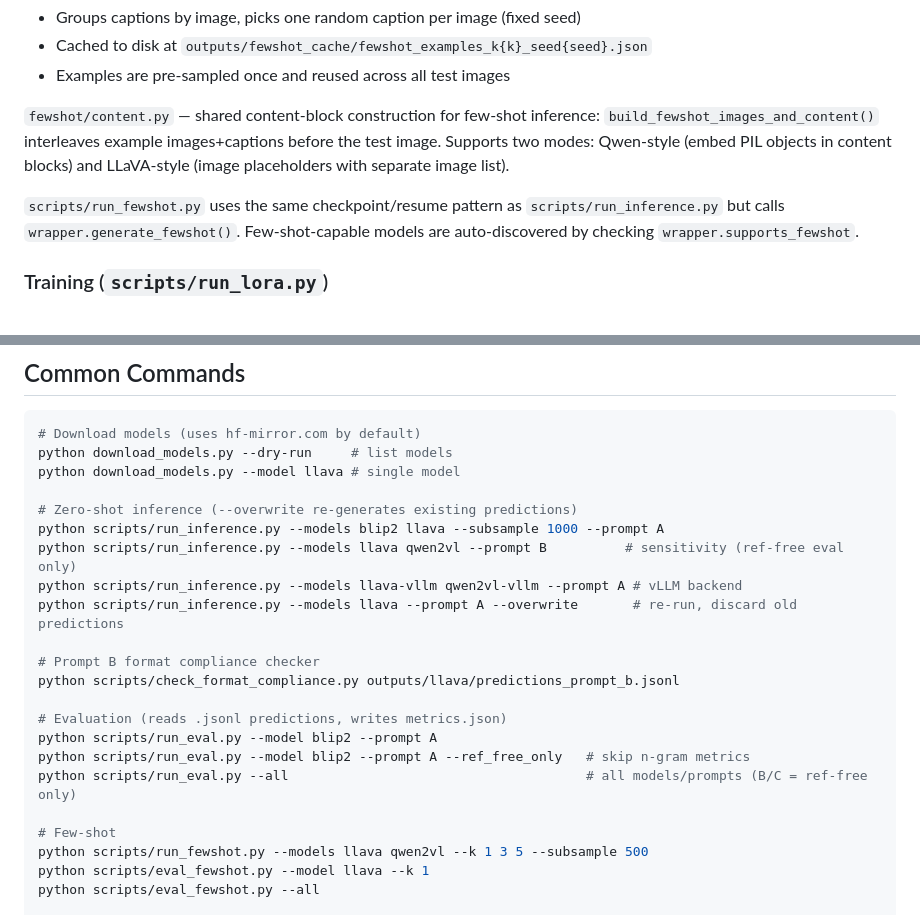
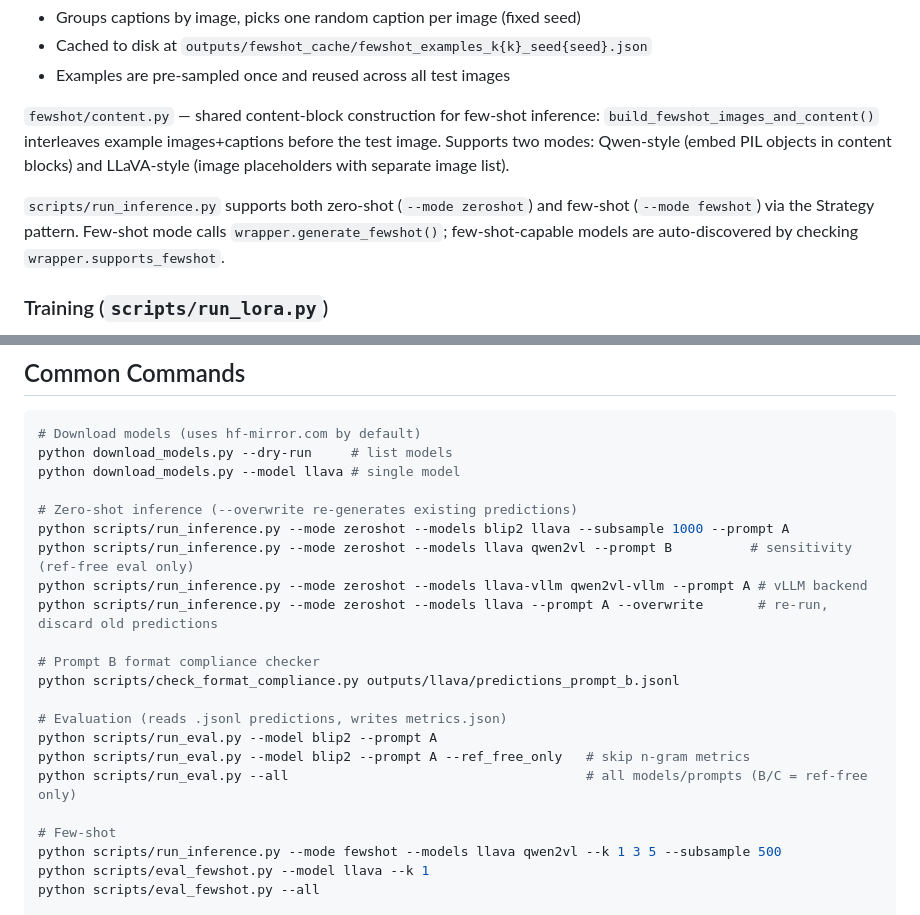
Before and after one commit to yepingzhao/uico_vlm, a Markdown page: CLAUDE.md, 2 parts joined by grey strips. Drawn GitHub-style.

Commit message:
docs: update CLAUDE.md for unified inference script
Co-Authored-By: Claude Opus 4.8 <noreply@anthropic.com>

```diff
--- a/CLAUDE.md
+++ b/CLAUDE.md
@@ -127,7 +127,7 @@ Two evaluation modes:
 
 `fewshot/content.py` — shared content-block construction for few-shot inference: `build_fewshot_images_and_content()` interleaves example images+captions before the test image. Supports two modes: Qwen-style (embed PIL objects in content blocks) and LLaVA-style (image placeholders with separate image list).
 
-`scripts/run_fewshot.py` uses the same checkpoint/resume pattern as `scripts/run_inference.py` but calls `wrapper.generate_fewshot()`. Few-shot-capable models are auto-discovered by checking `wrapper.supports_fewshot`.
+`scripts/run_inference.py` supports both zero-shot (`--mode zeroshot`) and few-shot (`--mode fewshot`) via the Strategy pattern. Few-shot mode calls `wrapper.generate_fewshot()`; few-shot-capable models are auto-discovered by checking `wrapper.supports_fewshot`.
 
 ### Training (`scripts/run_lora.py`)
 
@@ -173,10 +173,10 @@ python download_models.py --dry-run     # list models
 python download_models.py --model llava # single model
 
 # Zero-shot inference (--overwrite re-generates existing predictions)
-python scripts/run_inference.py --models blip2 llava --subsample 1000 --prompt A
-python scripts/run_inference.py --models llava qwen2vl --prompt B          # sensitivity (ref-free eval only)
-python scripts/run_inference.py --models llava-vllm qwen2vl-vllm --prompt A # vLLM backend
-python scripts/run_inference.py --models llava --prompt A --overwrite       # re-run, discard old predictions
+python scripts/run_inference.py --mode zeroshot --models blip2 llava --subsample 1000 --prompt A
+python scripts/run_inference.py --mode zeroshot --models llava qwen2vl --prompt B          # sensitivity (ref-free eval only)
+python scripts/run_inference.py --mode zeroshot --models llava-vllm qwen2vl-vllm --prompt A # vLLM backend
+python scripts/run_inference.py --mode zeroshot --models llava --prompt A --overwrite       # re-run, discard old predictions
 
 # Prompt B format compliance checker
 python scripts/check_format_compliance.py outputs/llava/predictions_prompt_b.jsonl
@@ -187,7 +187,7 @@ python scripts/run_eval.py --model blip2 --prompt A --ref_free_only   # skip n-g
 python scripts/run_eval.py --all                                      # all models/prompts (B/C = ref-free only)
 
 # Few-shot
-python scripts/run_fewshot.py --models llava qwen2vl --k 1 3 5 --subsample 500
+python scripts/run_inference.py --mode fewshot --models llava qwen2vl --k 1 3 5 --subsample 500
 python scripts/eval_fewshot.py --model llava --k 1
 python scripts/eval_fewshot.py --all
 
```
